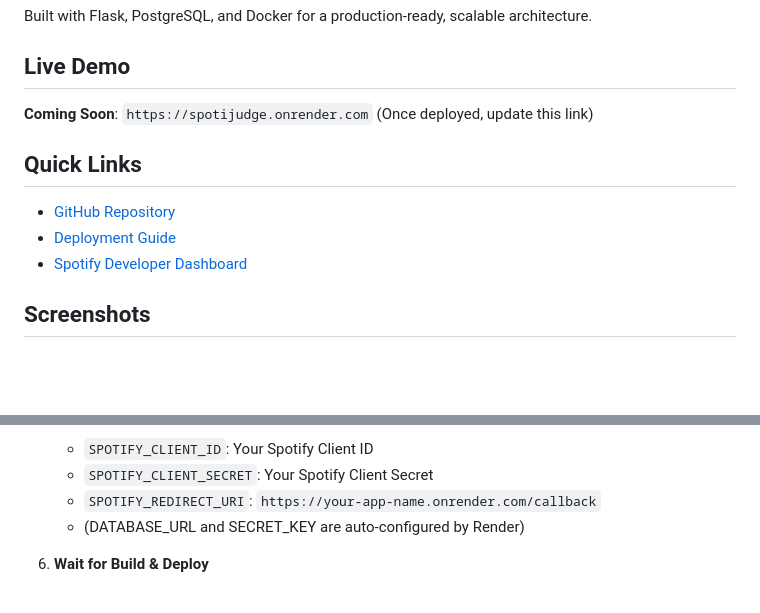
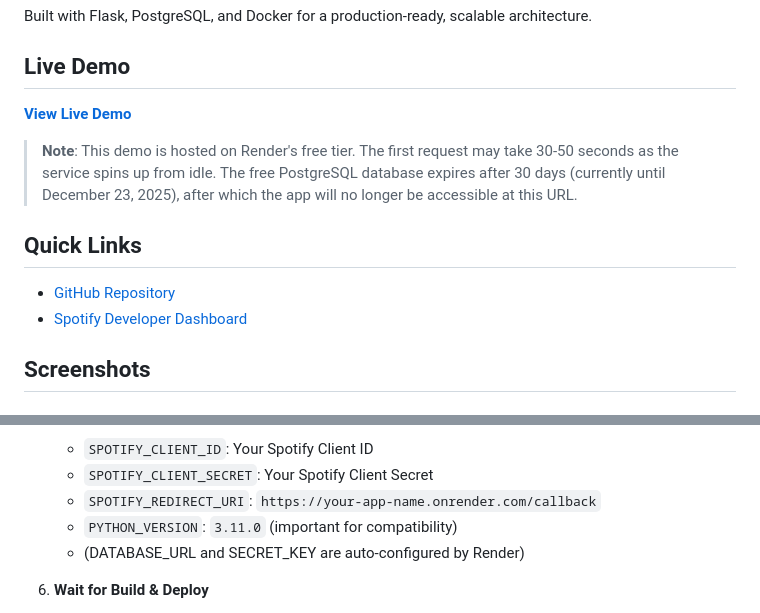
Before and after one commit to larsssmoatsss/spotijudge, a Markdown page: README.md, 2 parts joined by grey strips. GitHub-like rendering; blank space fills up the shorter version.

Commit message:
updated README information regarding deployment

```diff
--- a/README.md
+++ b/README.md
@@ -6,12 +6,13 @@ Built with Flask, PostgreSQL, and Docker for a production-ready, scalable archit
 
 ## Live Demo
 
-**Coming Soon**: `https://spotijudge.onrender.com` (Once deployed, update this link)
+**[View Live Demo](https://spotijudge.onrender.com)**
+
+> **Note**: This demo is hosted on Render's free tier. The first request may take 30-50 seconds as the service spins up from idle. The free PostgreSQL database expires after 30 days (currently until December 23, 2025), after which the app will no longer be accessible at this URL.
 
 ## Quick Links
 
 - [GitHub Repository](https://github.com/larsssmoatsss/spotijudge)
-- [Deployment Guide](./DEPLOYMENT.md)
 - [Spotify Developer Dashboard](https://developer.spotify.com/dashboard)
 
 ## Screenshots
@@ -222,6 +222,7 @@ Render provides free hosting for both the web application and PostgreSQL databas
    - `SPOTIFY_CLIENT_ID`: Your Spotify Client ID
    - `SPOTIFY_CLIENT_SECRET`: Your Spotify Client Secret
    - `SPOTIFY_REDIRECT_URI`: `https://your-app-name.onrender.com/callback`
+   - `PYTHON_VERSION`: `3.11.0` (important for compatibility)
    - (DATABASE_URL and SECRET_KEY are auto-configured by Render)
 
 6. **Wait for Build & Deploy**
```
Also changed, not shown: other parts of README.md (+0 -1 lines).
